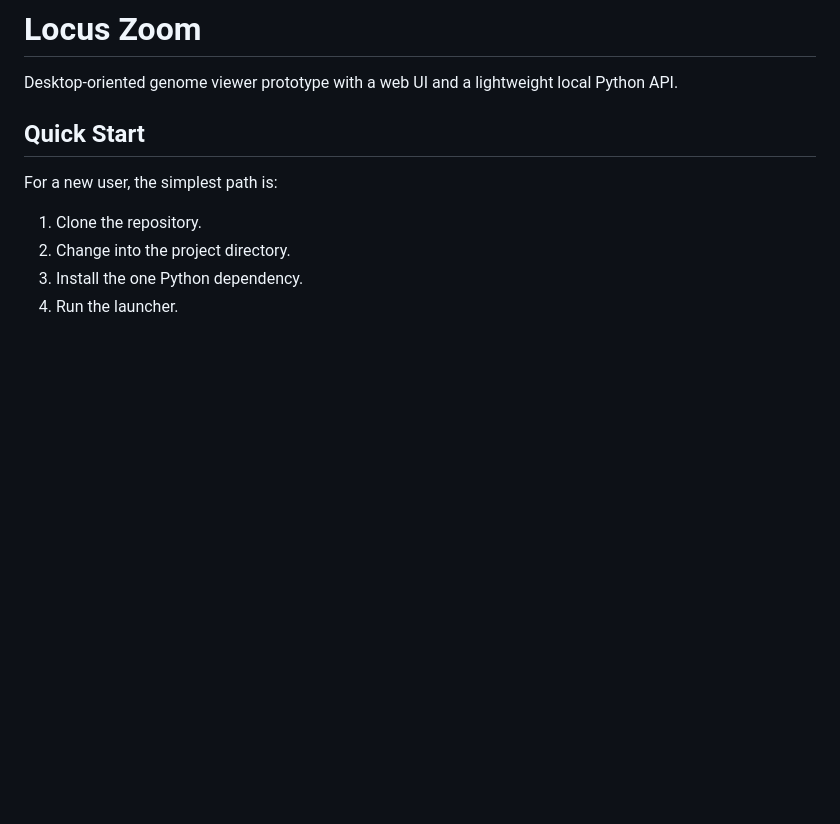
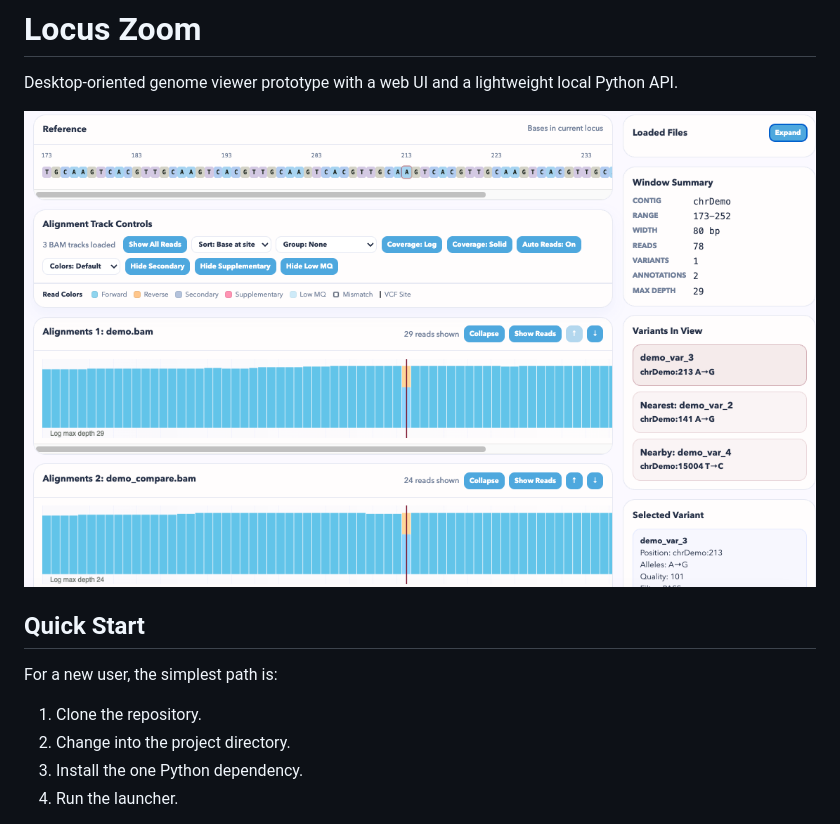
Before and after one commit to osilander/locus-zoom, a Markdown page: README.md, the part around the change. Drawn GitHub-style; pictures changed too: images/locus-zoom-screenshot.png (added); blank space fills up the shorter version.

Commit message:
screenshot

```diff
--- a/README.md
+++ b/README.md
@@ -1,6 +1,8 @@
 # Locus Zoom
 
 Desktop-oriented genome viewer prototype with a web UI and a lightweight local Python API.
+
+![Locus Zoom screenshot](images/locus-zoom-screenshot.png)
 
 ## Quick Start
 
```
